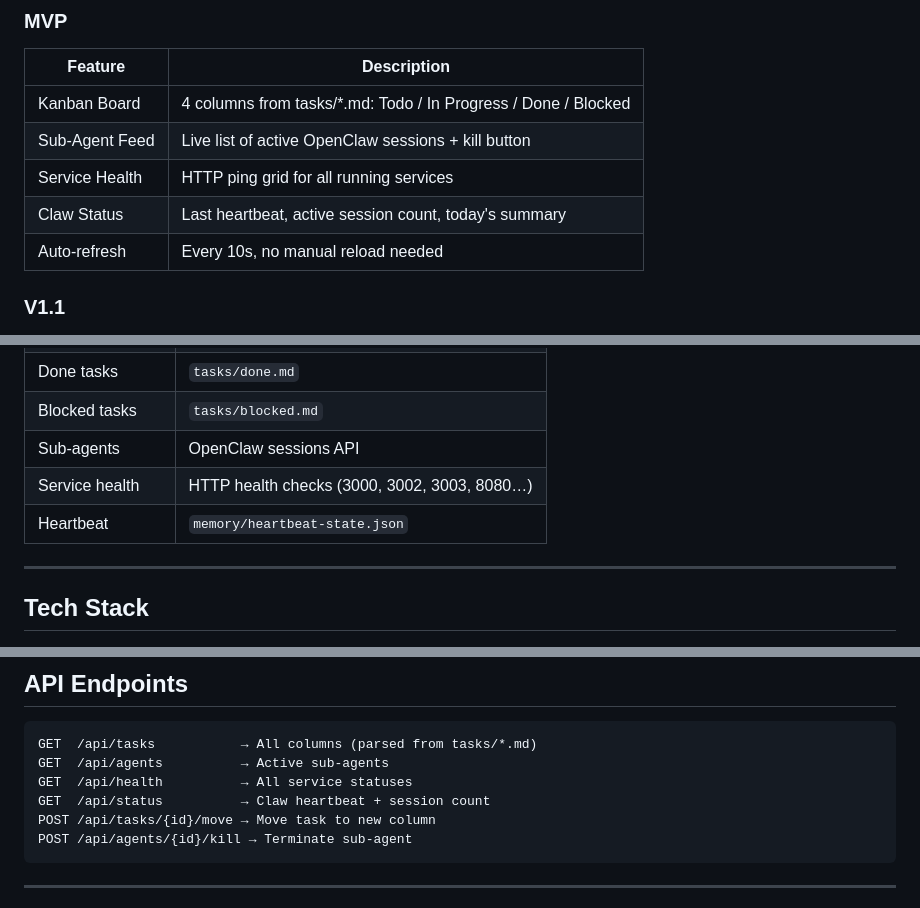
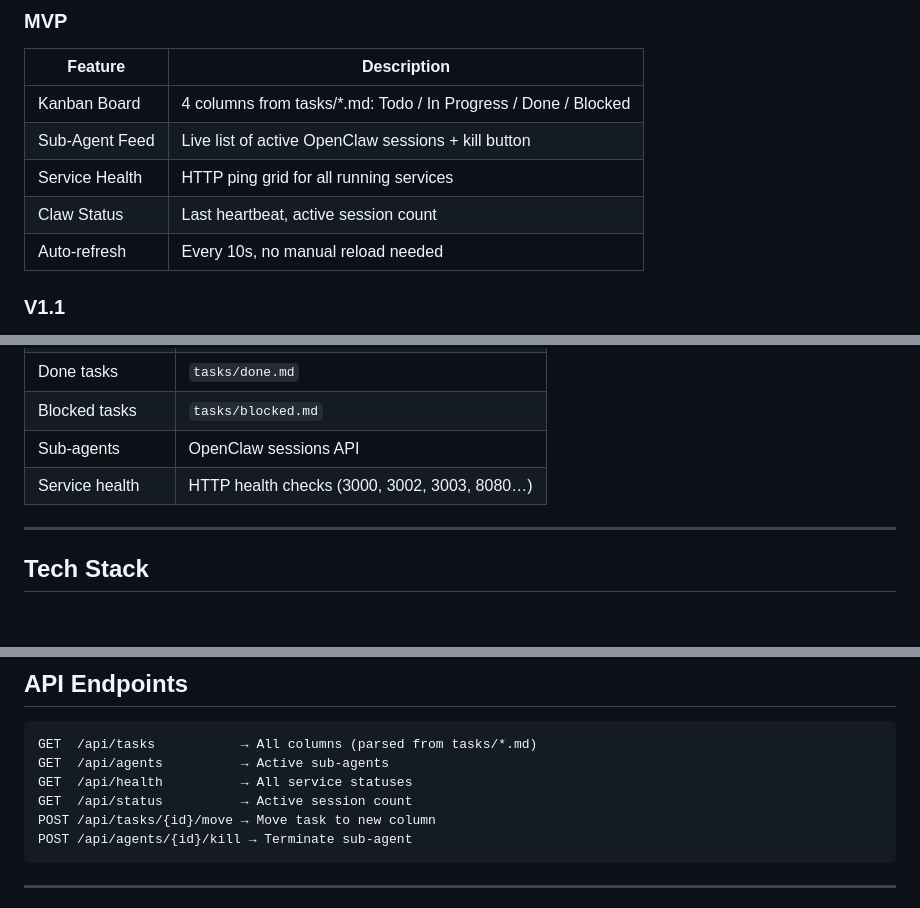
Before and after one commit to jaylingsg/claw-ops-dashboard, a Markdown page: docs/PRD.md, 3 parts joined by grey strips. GitHub-like rendering; blank space fills up the shorter version.

Commit message:
fix: remove today's summary from MVP (too complex)

````diff
--- a/docs/PRD.md
+++ b/docs/PRD.md
@@ -19,7 +19,7 @@ Single mobile-first dashboard: see what's running, what's queued, what's broken
 | Kanban Board | 4 columns from tasks/*.md: Todo / In Progress / Done / Blocked |
 | Sub-Agent Feed | Live list of active OpenClaw sessions + kill button |
 | Service Health | HTTP ping grid for all running services |
-| Claw Status | Last heartbeat, active session count, today's summary |
+| Claw Status | Last heartbeat, active session count |
 | Auto-refresh | Every 10s, no manual reload needed |
 
 ### V1.1
@@ -38,7 +38,6 @@ Single mobile-first dashboard: see what's running, what's queued, what's broken
 | Blocked tasks | `tasks/blocked.md` |
 | Sub-agents | OpenClaw sessions API |
 | Service health | HTTP health checks (3000, 3002, 3003, 8080…) |
-| Heartbeat | `memory/heartbeat-state.json` |
 
 ---
 
@@ -76,7 +75,7 @@ Single mobile-first dashboard: see what's running, what's queued, what's broken
 GET  /api/tasks           → All columns (parsed from tasks/*.md)
 GET  /api/agents          → Active sub-agents
 GET  /api/health          → All service statuses
-GET  /api/status          → Claw heartbeat + session count
+GET  /api/status          → Active session count
 POST /api/tasks/{id}/move → Move task to new column
 POST /api/agents/{id}/kill → Terminate sub-agent
 ```
````
